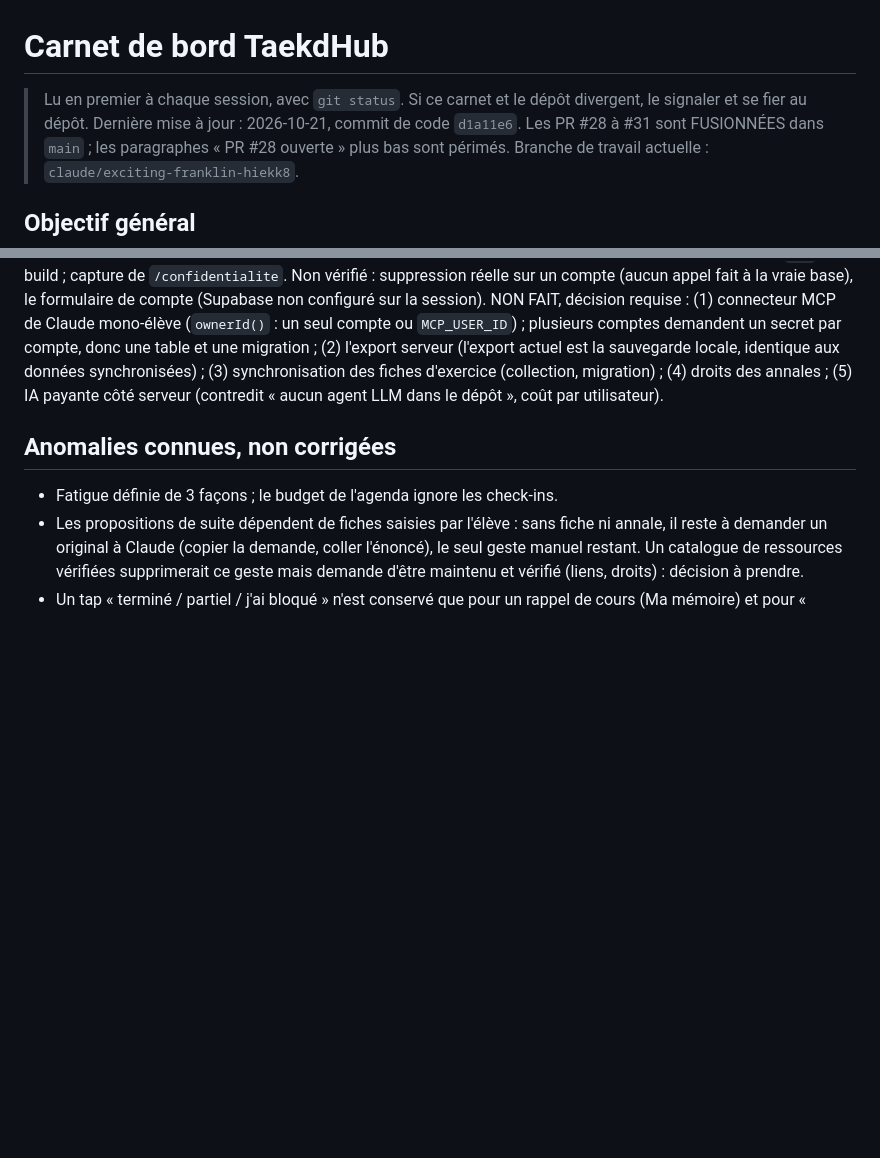
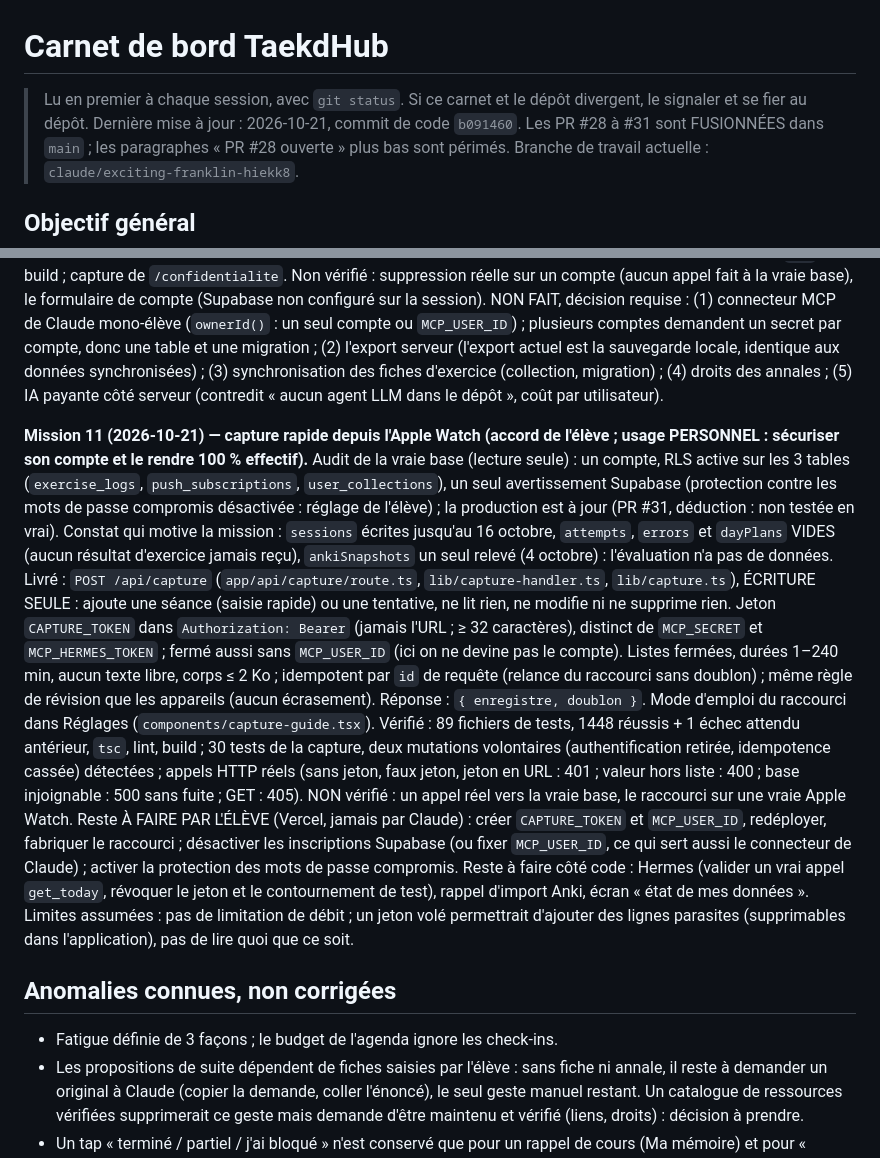
Before and after one commit to Taekd6/Taekdhub, a Markdown page: docs/CARNET.md, 2 parts joined by grey strips. Rendered like a GitHub page; blank space fills up the shorter version.

Commit message:
Carnet : mission 11, capture rapide Apple Watch (commit de code b091460)
Co-Authored-By: Claude Sonnet 5.5 <noreply@anthropic.com>
Claude-Session: https://claude.ai/code/session_01BZR21iNc4w1goNe3aZ1Vsc

```diff
--- a/docs/CARNET.md
+++ b/docs/CARNET.md
@@ -1,7 +1,7 @@
 # Carnet de bord TaekdHub
 
 > Lu en premier à chaque session, avec `git status`. Si ce carnet et le dépôt divergent,
-> le signaler et se fier au dépôt. Dernière mise à jour : 2026-10-21, commit de code `d1a11e6`.
+> le signaler et se fier au dépôt. Dernière mise à jour : 2026-10-21, commit de code `b091460`.
 > Les PR #28 à #31 sont FUSIONNÉES dans `main` ; les paragraphes « PR #28 ouverte » plus bas sont périmés.
 > Branche de travail actuelle : `claude/exciting-franklin-hiekk8`.
 
@@ -260,6 +260,26 @@ compte ou `MCP_USER_ID`) ; plusieurs comptes demandent un secret par compte, don
 (l'export actuel est la sauvegarde locale, identique aux données synchronisées) ; (3) synchronisation des fiches d'exercice (collection,
 migration) ; (4) droits des annales ; (5) IA payante côté serveur (contredit « aucun agent LLM dans le dépôt », coût par utilisateur).
 
+**Mission 11 (2026-10-21) — capture rapide depuis l'Apple Watch (accord de l'élève ; usage PERSONNEL : sécuriser son compte et le rendre
+100 % effectif).** Audit de la vraie base (lecture seule) : un compte, RLS active sur les 3 tables (`exercise_logs`, `push_subscriptions`,
+`user_collections`), un seul avertissement Supabase (protection contre les mots de passe compromis désactivée : réglage de l'élève) ; la
+production est à jour (PR #31, déduction : non testée en vrai). Constat qui motive la mission : `sessions` écrites jusqu'au 16 octobre,
+`attempts`, `errors` et `dayPlans` VIDES (aucun résultat d'exercice jamais reçu), `ankiSnapshots` un seul relevé (4 octobre) : l'évaluation
+n'a pas de données. Livré : `POST /api/capture` (`app/api/capture/route.ts`, `lib/capture-handler.ts`, `lib/capture.ts`), ÉCRITURE SEULE :
+ajoute une séance (saisie rapide) ou une tentative, ne lit rien, ne modifie ni ne supprime rien. Jeton `CAPTURE_TOKEN` dans
+`Authorization: Bearer` (jamais l'URL ; ≥ 32 caractères), distinct de `MCP_SECRET` et `MCP_HERMES_TOKEN` ; fermé aussi sans `MCP_USER_ID`
+(ici on ne devine pas le compte). Listes fermées, durées 1–240 min, aucun texte libre, corps ≤ 2 Ko ; idempotent par `id` de requête
+(relance du raccourci sans doublon) ; même règle de révision que les appareils (aucun écrasement). Réponse : `{ enregistre, doublon }`.
+Mode d'emploi du raccourci dans Réglages (`components/capture-guide.tsx`). Vérifié : 89 fichiers de tests, 1448 réussis + 1 échec attendu
+antérieur, `tsc`, lint, build ; 30 tests de la capture, deux mutations volontaires (authentification retirée, idempotence cassée) détectées ;
+appels HTTP réels (sans jeton, faux jeton, jeton en URL : 401 ; valeur hors liste : 400 ; base injoignable : 500 sans fuite ; GET : 405).
+NON vérifié : un appel réel vers la vraie base, le raccourci sur une vraie Apple Watch. Reste À FAIRE PAR L'ÉLÈVE (Vercel, jamais par
+Claude) : créer `CAPTURE_TOKEN` et `MCP_USER_ID`, redéployer, fabriquer le raccourci ; désactiver les inscriptions Supabase (ou fixer
+`MCP_USER_ID`, ce qui sert aussi le connecteur de Claude) ; activer la protection des mots de passe compromis. Reste à faire côté
+code : Hermes (valider un vrai appel `get_today`, révoquer le jeton et le contournement de test), rappel d'import Anki, écran « état de
+mes données ». Limites assumées : pas de limitation de débit ; un jeton volé permettrait d'ajouter des lignes parasites (supprimables
+dans l'application), pas de lire quoi que ce soit.
+
 ## Anomalies connues, non corrigées
 - Fatigue définie de 3 façons ; le budget de l'agenda ignore les check-ins.
 - Les propositions de suite dépendent de fiches saisies par l'élève : sans fiche ni annale, il reste à demander un
```
